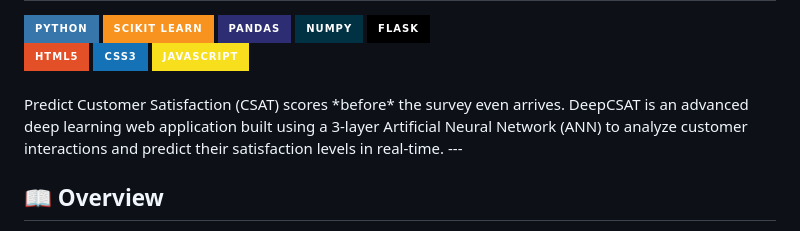
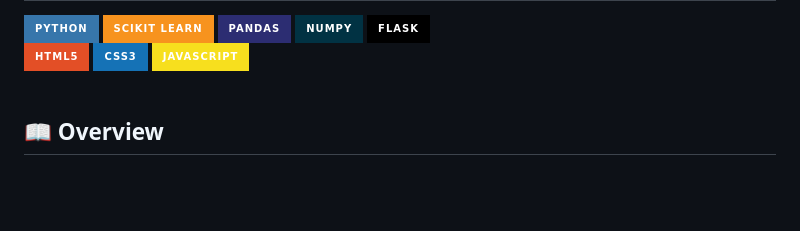
Before and after one commit to Arnab-Ghosh7/DeepCSAT_Ecommerce, a Markdown page: README.md, the part around the change. Drawn GitHub-style; badges without logos; blank space fills up the shorter version.

```diff
--- a/README.md
+++ b/README.md
@@ -13,8 +13,7 @@
 </div>
 
 <br>
-Predict Customer Satisfaction (CSAT) scores *before* the survey even arrives. DeepCSAT is an advanced deep learning web application built using a 3-layer Artificial Neural Network (ANN) to analyze customer interactions and predict their satisfaction levels in real-time.
----
+
 
 
 
```
